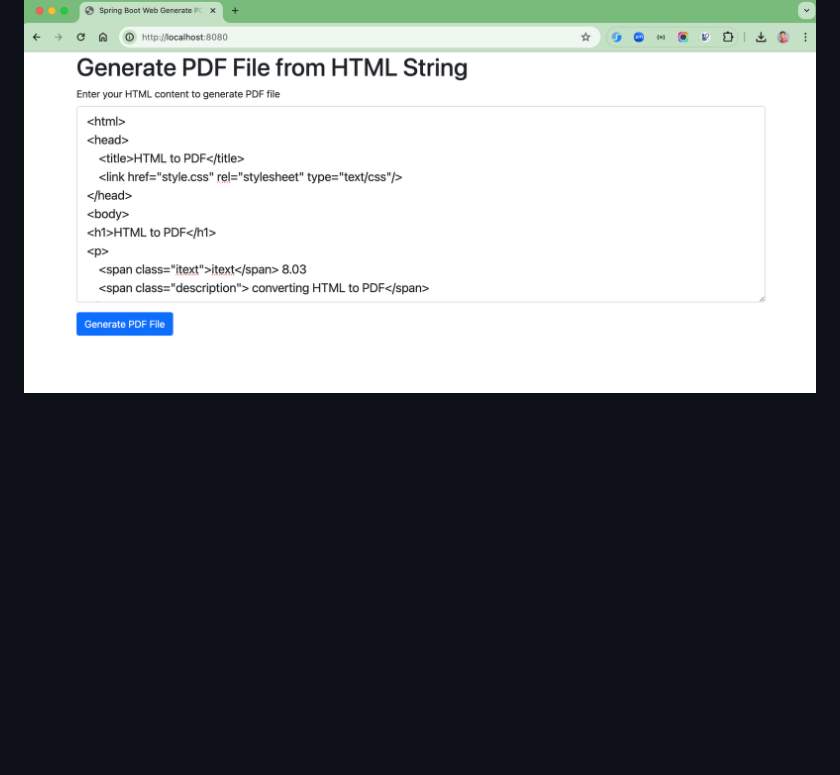
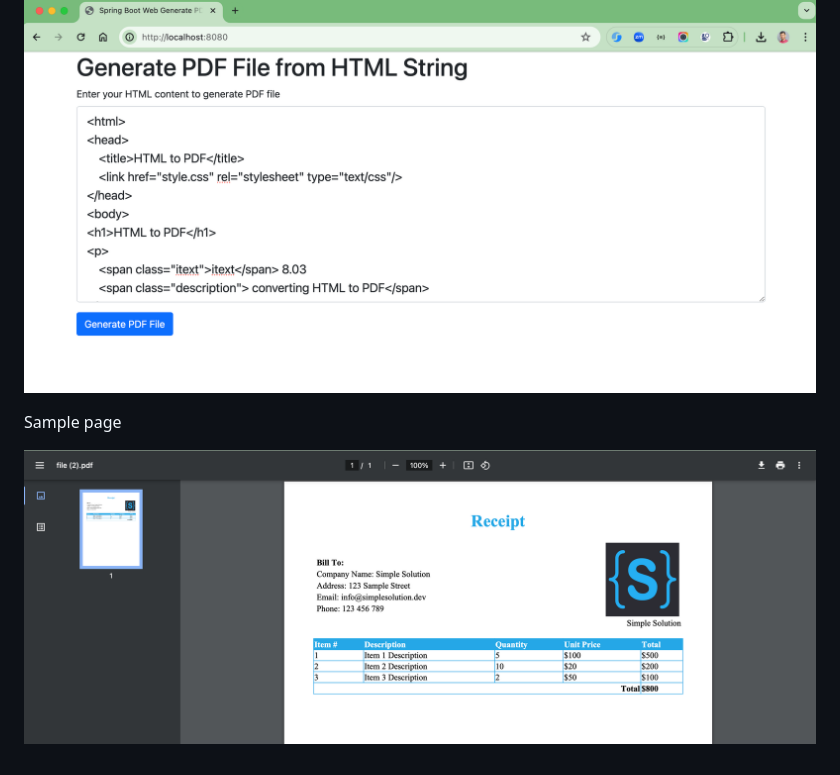
Before and after one commit to hendisantika/spring-boot-generate-pdf, a Markdown page: README.md, the part around the change. Rendered like a GitHub page; pictures changed too: img/sample.png (added); blank space fills up the shorter version.

Commit message:
Add more images screenshot in README.md file 🫸🌀✏️📗🐧🐳

```diff
--- a/README.md
+++ b/README.md
@@ -12,3 +12,7 @@
 Index Home Page
 
 ![Index Home Page](img/index.png "Index Home Page")
+
+Sample page
+
+![Sample page](img/sample.png "Sample page")
```
